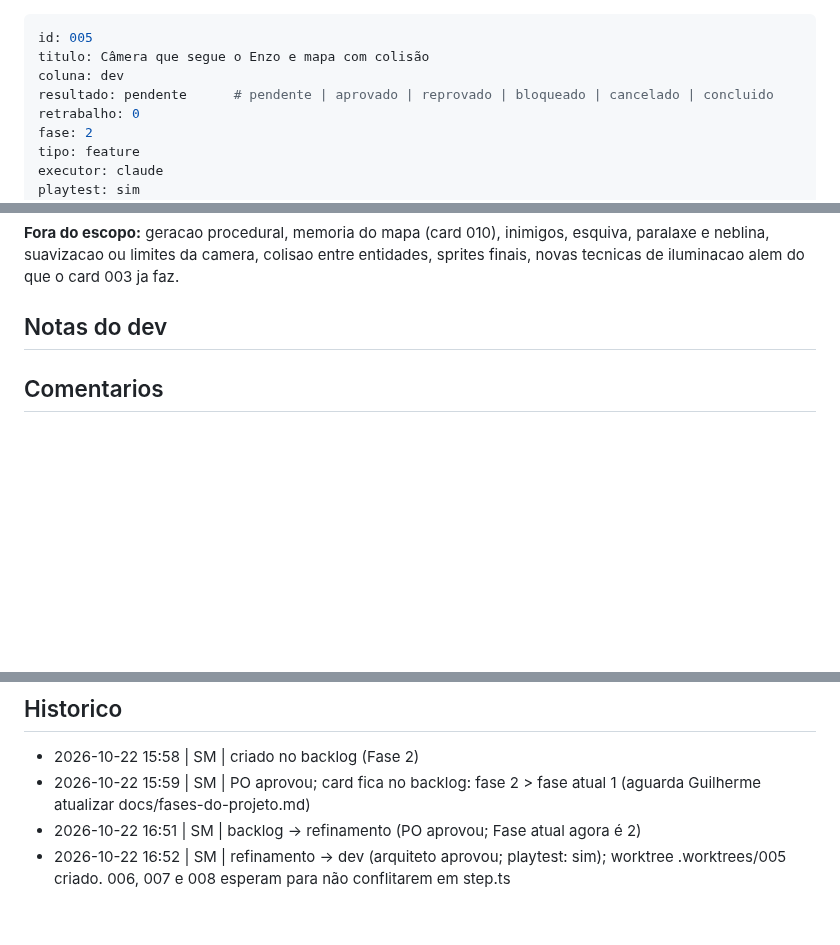
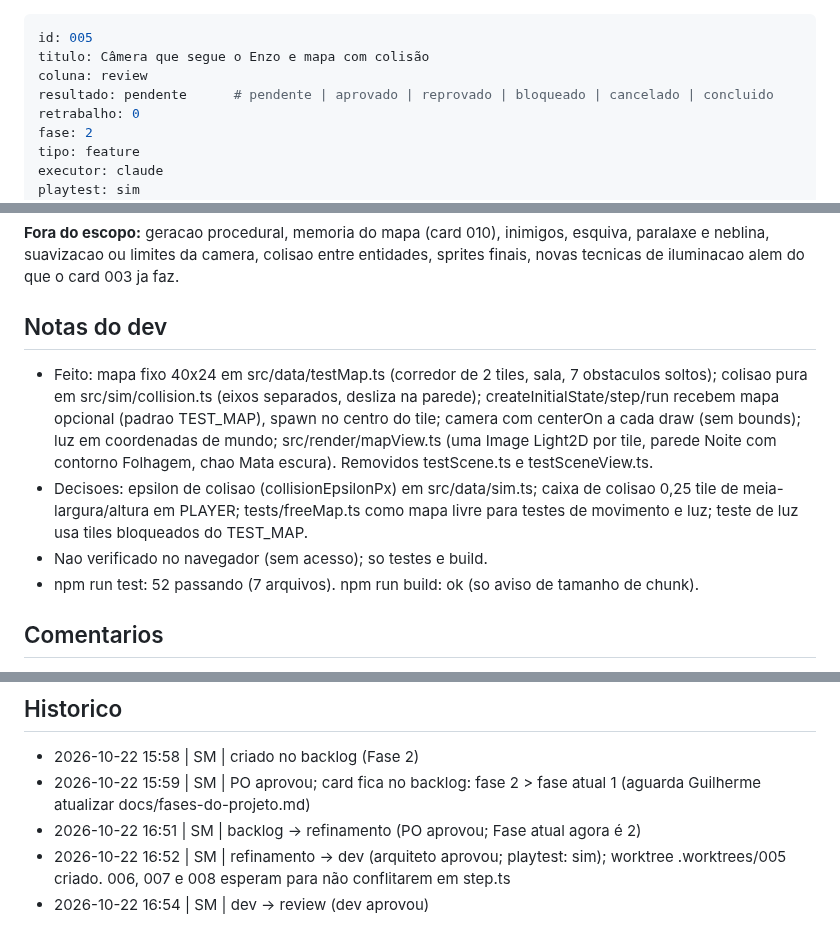
Before and after one commit to guirodrigues0987/mata-funda, a Markdown page: board/review/005-camera-e-mapa-com-colisao.md, 3 parts joined by grey strips. Rendered like a GitHub page; blank space fills up the shorter version.

Commit message:
board: 005 dev -> review
Co-Authored-By: Claude Sonnet 5.5 <noreply@anthropic.com>

```diff
--- a/board/dev/005-camera-e-mapa-com-colisao.md
+++ b/board/review/005-camera-e-mapa-com-colisao.md
@@ -1,7 +1,7 @@
 ---
 id: 005
 titulo: Câmera que segue o Enzo e mapa com colisão
-coluna: dev
+coluna: review
 resultado: pendente      # pendente | aprovado | reprovado | bloqueado | cancelado | concluido
 retrabalho: 0
 fase: 2
@@ -60,6 +60,10 @@ Estado atual do main: o Enzo vive em coordenadas relativas ao centro da tela (st
 **Fora do escopo:** geracao procedural, memoria do mapa (card 010), inimigos, esquiva, paralaxe e neblina, suavizacao ou limites da camera, colisao entre entidades, sprites finais, novas tecnicas de iluminacao alem do que o card 003 ja faz.
 
 ## Notas do dev
+- Feito: mapa fixo 40x24 em src/data/testMap.ts (corredor de 2 tiles, sala, 7 obstaculos soltos); colisao pura em src/sim/collision.ts (eixos separados, desliza na parede); createInitialState/step/run recebem mapa opcional (padrao TEST_MAP), spawn no centro do tile; camera com centerOn a cada draw (sem bounds); luz em coordenadas de mundo; src/render/mapView.ts (uma Image Light2D por tile, parede Noite com contorno Folhagem, chao Mata escura). Removidos testScene.ts e testSceneView.ts.
+- Decisoes: epsilon de colisao (collisionEpsilonPx) em src/data/sim.ts; caixa de colisao 0,25 tile de meia-largura/altura em PLAYER; tests/freeMap.ts como mapa livre para testes de movimento e luz; teste de luz usa tiles bloqueados do TEST_MAP.
+- Nao verificado no navegador (sem acesso); so testes e build.
+- npm run test: 52 passando (7 arquivos). npm run build: ok (so aviso de tamanho de chunk).
 
 ## Comentarios
 - 2026-10-22 | PO | Fora do escopo (a bíblia não define ou é de outro card): geração procedural, memória do mapa (card 010), inimigos, esquiva. Deslizar ao longo da parede ao andar na diagonal não está especificado na bíblia; o critério só exige que Enzo nunca entre em tile bloqueado, e o arquiteto pode escolher o comportamento mais simples.
@@ -73,3 +77,4 @@ Estado atual do main: o Enzo vive em coordenadas relativas ao centro da tela (st
 - 2026-10-22 15:59 | SM | PO aprovou; card fica no backlog: fase 2 > fase atual 1 (aguarda Guilherme atualizar docs/fases-do-projeto.md)
 - 2026-10-22 16:51 | SM | backlog -> refinamento (PO aprovou; Fase atual agora é 2)
 - 2026-10-22 16:52 | SM | refinamento -> dev (arquiteto aprovou; playtest: sim); worktree .worktrees/005 criado. 006, 007 e 008 esperam para não conflitarem em step.ts
+- 2026-10-22 16:54 | SM | dev -> review (dev aprovou)
```
